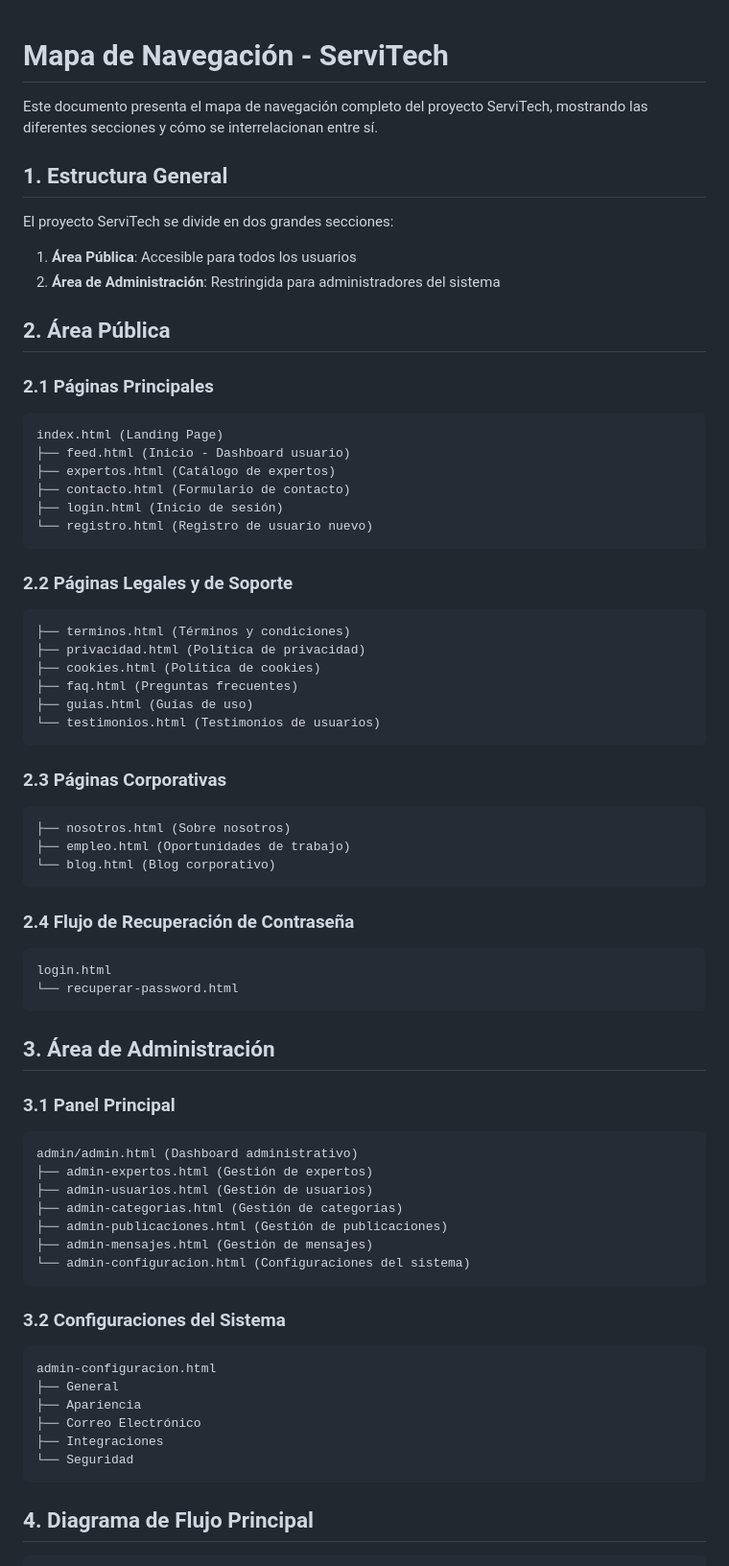
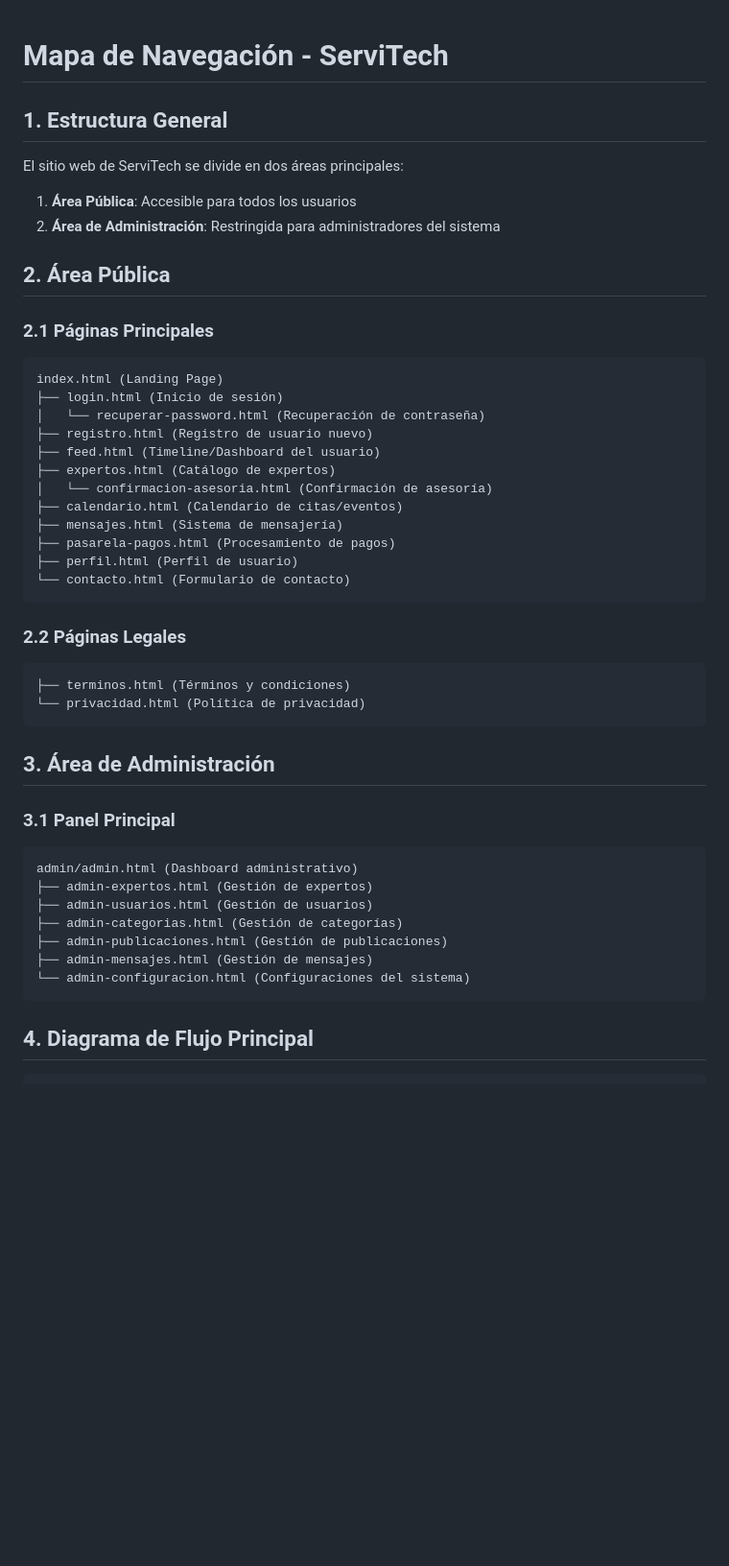
Before and after one commit to damaos-edu/servitech-team-up, a Markdown page: mapa-navegacion.md, the part around the change printed below. Shown: that part at 96% size. Drawn GitHub-style; blank space fills up the shorter version.

````diff
--- a/mapa-navegacion.md
+++ b/mapa-navegacion.md
@@ -1,10 +1,8 @@
 # Mapa de Navegación - ServiTech
-
-Este documento presenta el mapa de navegación completo del proyecto ServiTech, mostrando las diferentes secciones y cómo se interrelacionan entre sí.
 
 ## 1. Estructura General
 
-El proyecto ServiTech se divide en dos grandes secciones:
+El sitio web de ServiTech se divide en dos áreas principales:
 
 1. **Área Pública**: Accesible para todos los usuarios
 2. **Área de Administración**: Restringida para administradores del sistema
@@ -15,37 +13,24 @@ El proyecto ServiTech se divide en dos grandes secciones:
 
 ```
 index.html (Landing Page)
-├── feed.html (Inicio - Dashboard usuario)
+├── login.html (Inicio de sesión)
+│   └── recuperar-password.html (Recuperación de contraseña)
+├── registro.html (Registro de usuario nuevo)
+├── feed.html (Timeline/Dashboard del usuario)
 ├── expertos.html (Catálogo de expertos)
-├── contacto.html (Formulario de contacto)
-├── login.html (Inicio de sesión)
-└── registro.html (Registro de usuario nuevo)
+│   └── confirmacion-asesoria.html (Confirmación de asesoría)
+├── calendario.html (Calendario de citas/eventos)
+├── mensajes.html (Sistema de mensajería)
+├── pasarela-pagos.html (Procesamiento de pagos)
+├── perfil.html (Perfil de usuario)
+└── contacto.html (Formulario de contacto)
 ```
 
-### 2.2 Páginas Legales y de Soporte
+### 2.2 Páginas Legales
 
 ```
 ├── terminos.html (Términos y condiciones)
-├── privacidad.html (Política de privacidad)
-├── cookies.html (Política de cookies)
-├── faq.html (Preguntas frecuentes)
-├── guias.html (Guías de uso)
-└── testimonios.html (Testimonios de usuarios)
-```
-
-### 2.3 Páginas Corporativas
-
-```
-├── nosotros.html (Sobre nosotros)
-├── empleo.html (Oportunidades de trabajo)
-└── blog.html (Blog corporativo)
-```
-
-### 2.4 Flujo de Recuperación de Contraseña
-
-```
-login.html
-└── recuperar-password.html
+└── privacidad.html (Política de privacidad)
 ```
 
 ## 3. Área de Administración
@@ -62,17 +47,6 @@ admin/admin.html (Dashboard administrativo)
 └── admin-configuracion.html (Configuraciones del sistema)
 ```
 
-### 3.2 Configuraciones del Sistema
-
-```
-admin-configuracion.html
-├── General
-├── Apariencia
-├── Correo Electrónico
-├── Integraciones
-└── Seguridad
-```
-
 ## 4. Diagrama de Flujo Principal
 
 ```
````
Also changed, not shown: other parts of mapa-navegacion.md (+37 -61 lines).
